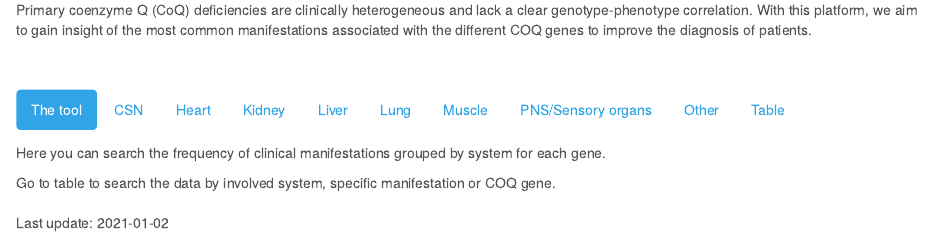
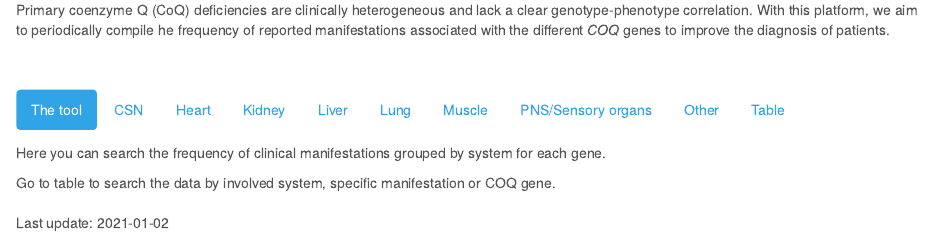
Before and after one commit to gloriabrea/clinic-CoQ-defects, an R Markdown document (index.Rmd): the page in a window 1100 px wide, from 260 px down. Rendered offline with R 4.5, knitr and Pandoc, with nearby package versions; some code elsewhere in the file could not run offline.

Commit message:
Update index.Rmd

```diff
--- a/index.Rmd
+++ b/index.Rmd
@@ -117,7 +117,7 @@ heatm
 
 <br>
 
-Primary coenzyme Q (CoQ) deficiencies are clinically heterogeneous and lack a clear genotype-phenotype correlation. With this platform, we aim to gain insight of the most common manifestations associated with the different COQ genes to improve the diagnosis of patients.
+Primary coenzyme Q (CoQ) deficiencies are clinically heterogeneous and lack a clear genotype-phenotype correlation. With this platform, we aim to periodically compile he frequency of reported manifestations associated with the different *COQ* genes to improve the diagnosis of patients.
 
 <br>
 
```
